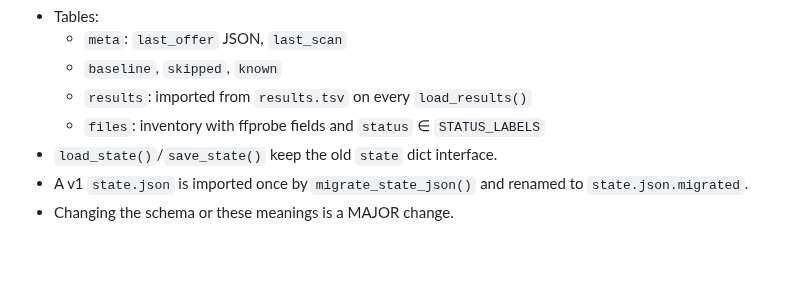
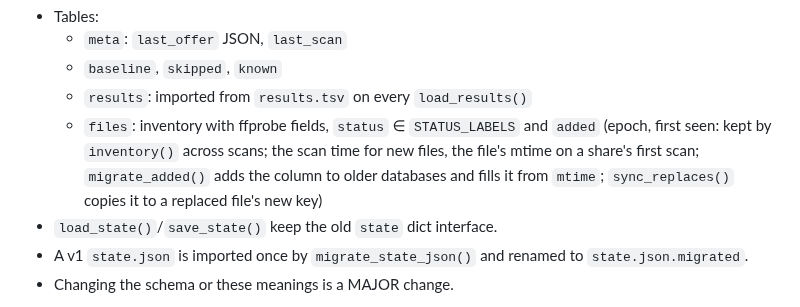
Before and after one commit to madotha/handlebreaks, a Markdown page: CLAUDE.md, the part around one of its changes. GitHub-like rendering; blank space fills up the shorter version.

```diff
--- a/CLAUDE.md
+++ b/CLAUDE.md
@@ -70,7 +70,7 @@ Processes coordinate only through files in the data folder (`DATA_DIR`: the prog
   - `meta`: `last_offer` JSON, `last_scan`
   - `baseline`, `skipped`, `known`
   - `results`: imported from `results.tsv` on every `load_results()`
-  - `files`: inventory with ffprobe fields and `status` ∈ `STATUS_LABELS`
+  - `files`: inventory with ffprobe fields, `status` ∈ `STATUS_LABELS` and `added` (epoch, first seen: kept by `inventory()` across scans; the scan time for new files, the file's mtime on a share's first scan; `migrate_added()` adds the column to older databases and fills it from `mtime`; `sync_replaces()` copies it to a replaced file's new key)
 - `load_state()`/`save_state()` keep the old `state` dict interface.
 - A v1 `state.json` is imported once by `migrate_state_json()` and renamed to `state.json.migrated`.
 - Changing the schema or these meanings is a MAJOR change.
```
Also changed, not shown: other parts of CLAUDE.md (+1 -1 lines), CHANGELOG.md (+2 -0 lines), README.md (+1 -1 lines), docs/screenshot-files.png, 9 other files.
